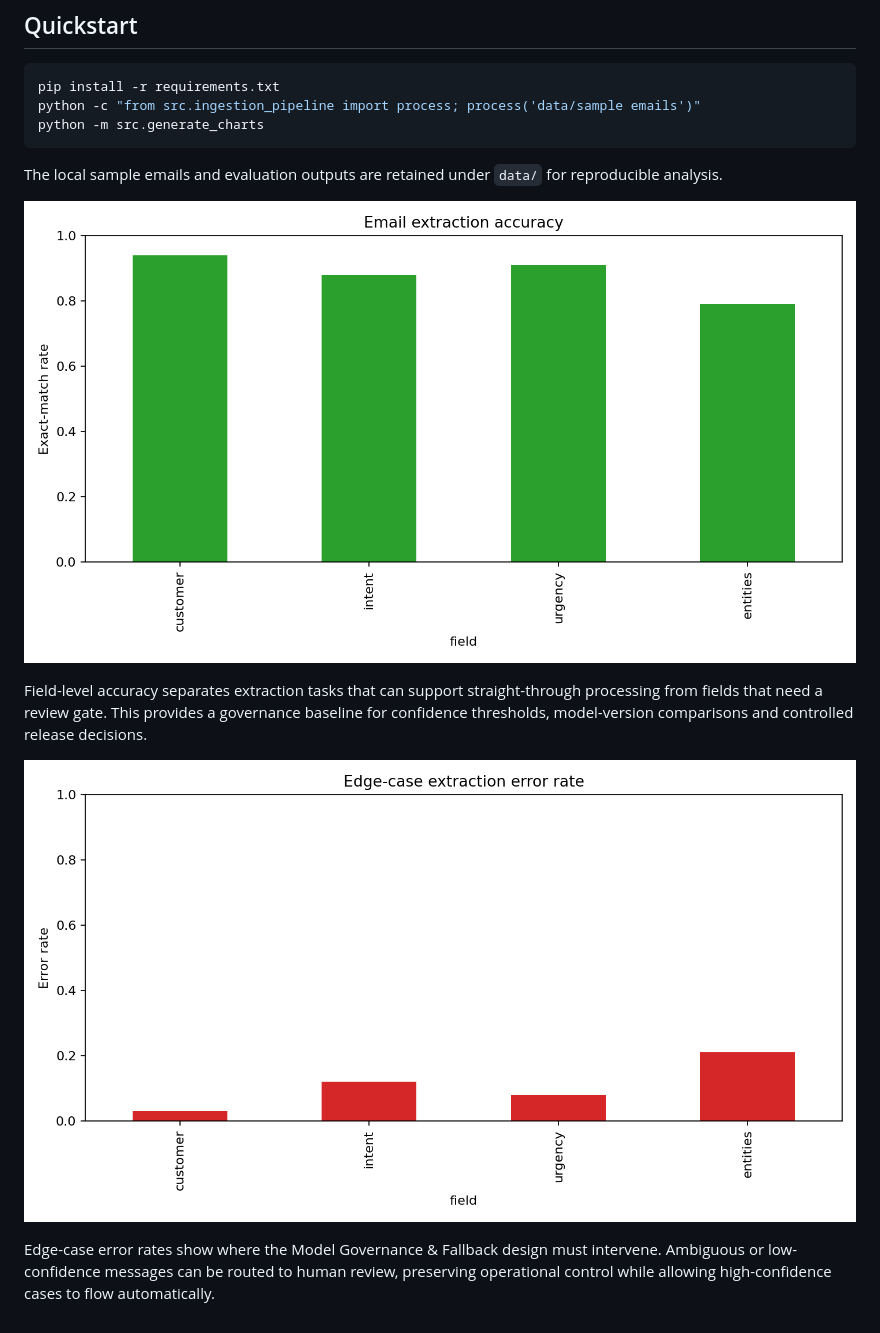
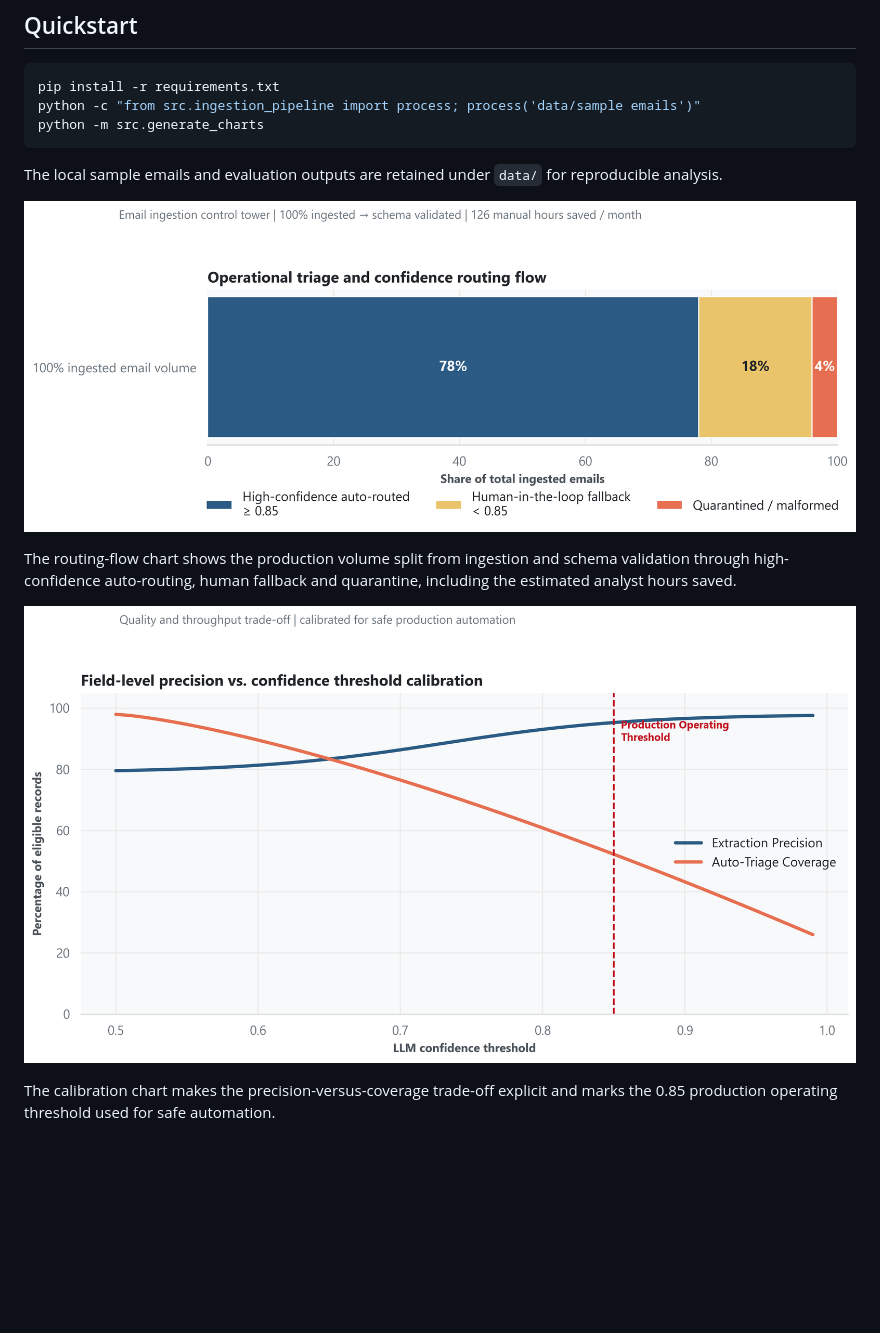
Before and after one commit to Beck40/Automated-Email-Ingestion-LLM, a Markdown page: README.md, the part around one of its changes. GitHub-like rendering; pictures changed too: assets/charts/01_extraction_accuracy.png, assets/charts/02_edge_case_error_rates.png; blank space fills up the shorter version.

```diff
--- a/README.md
+++ b/README.md
@@ -39,3 +39,3 @@ The local sample emails and evaluation outputs are retained under `data/` for re
 
-Field-level accuracy separates extraction tasks that can support straight-through processing from fields that need a review gate. This provides a governance baseline for confidence thresholds, model-version comparisons and controlled release decisions.
+The routing-flow chart shows the production volume split from ingestion and schema validation through high-confidence auto-routing, human fallback and quarantine, including the estimated analyst hours saved.
 
@@ -43,2 +43,2 @@ Field-level accuracy separates extraction tasks that can support straight-throug
 
-Edge-case error rates show where the Model Governance & Fallback design must intervene. Ambiguous or low-confidence messages can be routed to human review, preserving operational control while allowing high-confidence cases to flow automatically.
+The calibration chart makes the precision-versus-coverage trade-off explicit and marks the 0.85 production operating threshold used for safe automation.
```
Also changed, not shown: other parts of README.md (+2 -2 lines), 1 other file.
